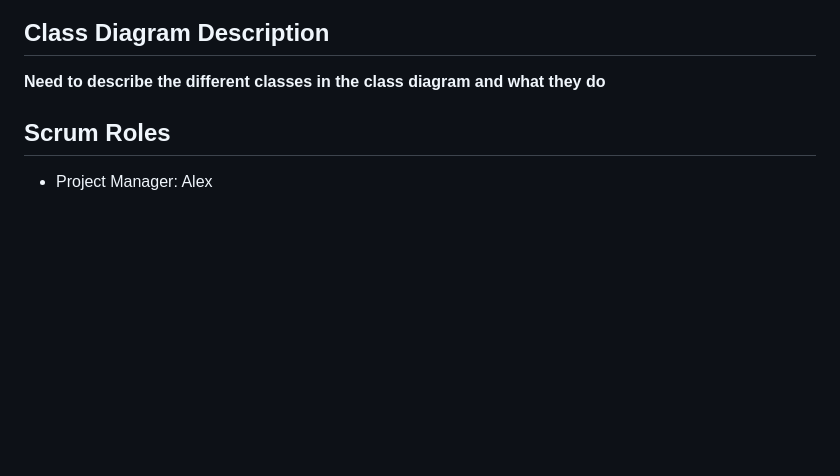
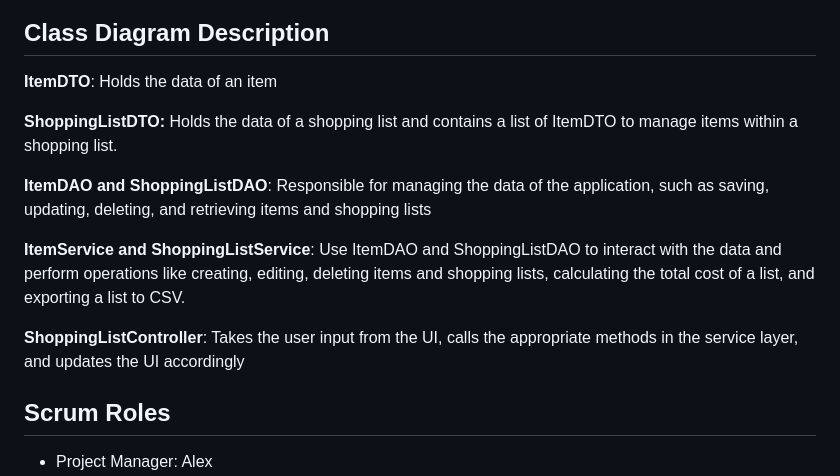
Before and after one commit to gajicav/ShoppingAppFinal, a Markdown page: README.md, the part around one of its changes. GitHub-like rendering; blank space fills up the shorter version.

Commit message:
Update README.md
Added Class Diagram and Class Diagram Description sections

```diff
--- a/README.md
+++ b/README.md
@@ -121,7 +121,15 @@ You want to export and view the list in another program.
 
  ## Class Diagram Description
 
-**Need to describe the different classes in the class diagram and what they do**
+**ItemDTO**: Holds the data of an item
+
+**ShoppingListDTO:** Holds the data of a shopping list and contains a list of ItemDTO to manage items within a shopping list.
+
+**ItemDAO and ShoppingListDAO**: Responsible for managing the data of the application, such as saving, updating, deleting, and retrieving items and shopping lists
+
+**ItemService and ShoppingListService**: Use ItemDAO and ShoppingListDAO to interact with the data and perform operations like creating, editing, deleting items and shopping lists, calculating the total cost of a list, and exporting a list to CSV.
+
+**ShoppingListController**: Takes the user input from the UI, calls the appropriate methods in the service layer, and updates the UI accordingly
 
 ## Scrum Roles
 
```
Also changed, not shown: other parts of README.md (+1 -1 lines).
